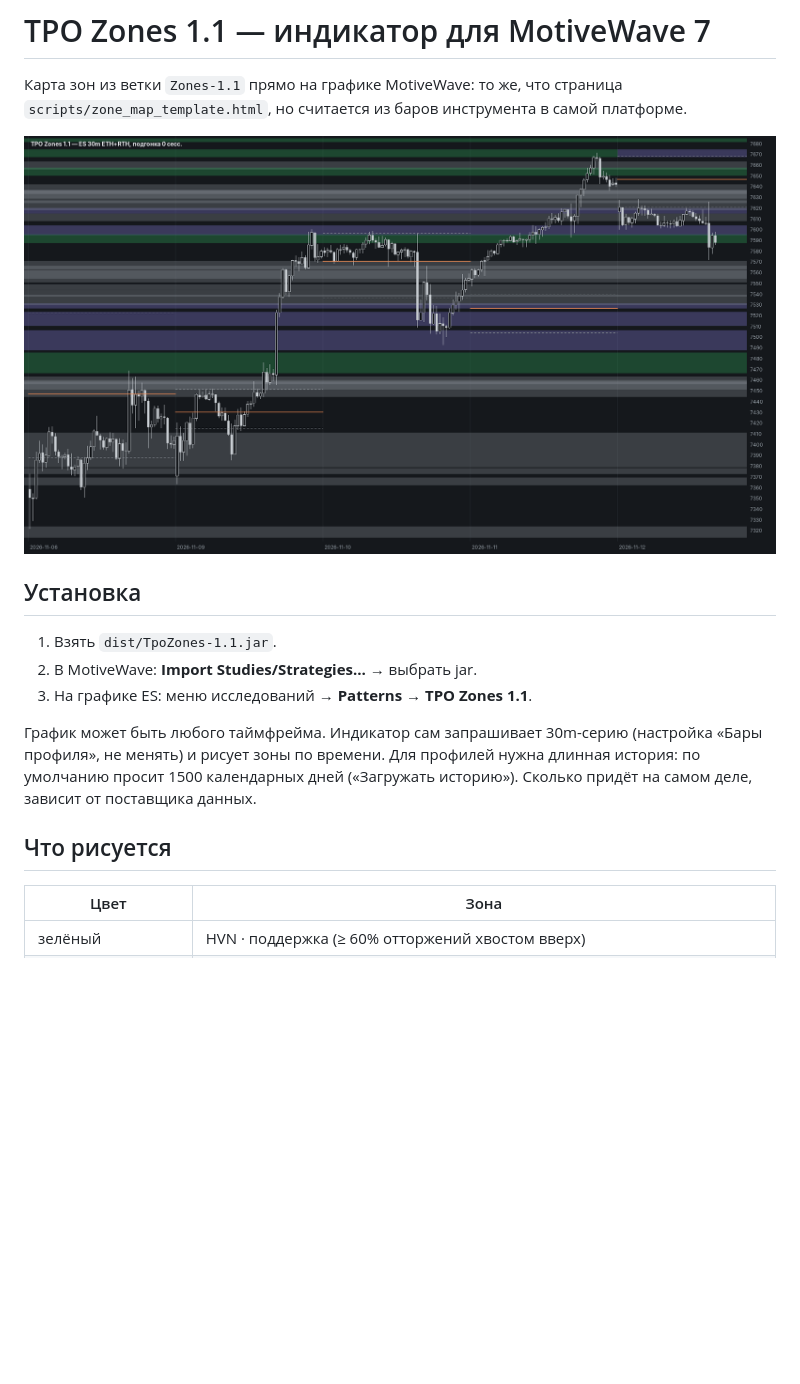
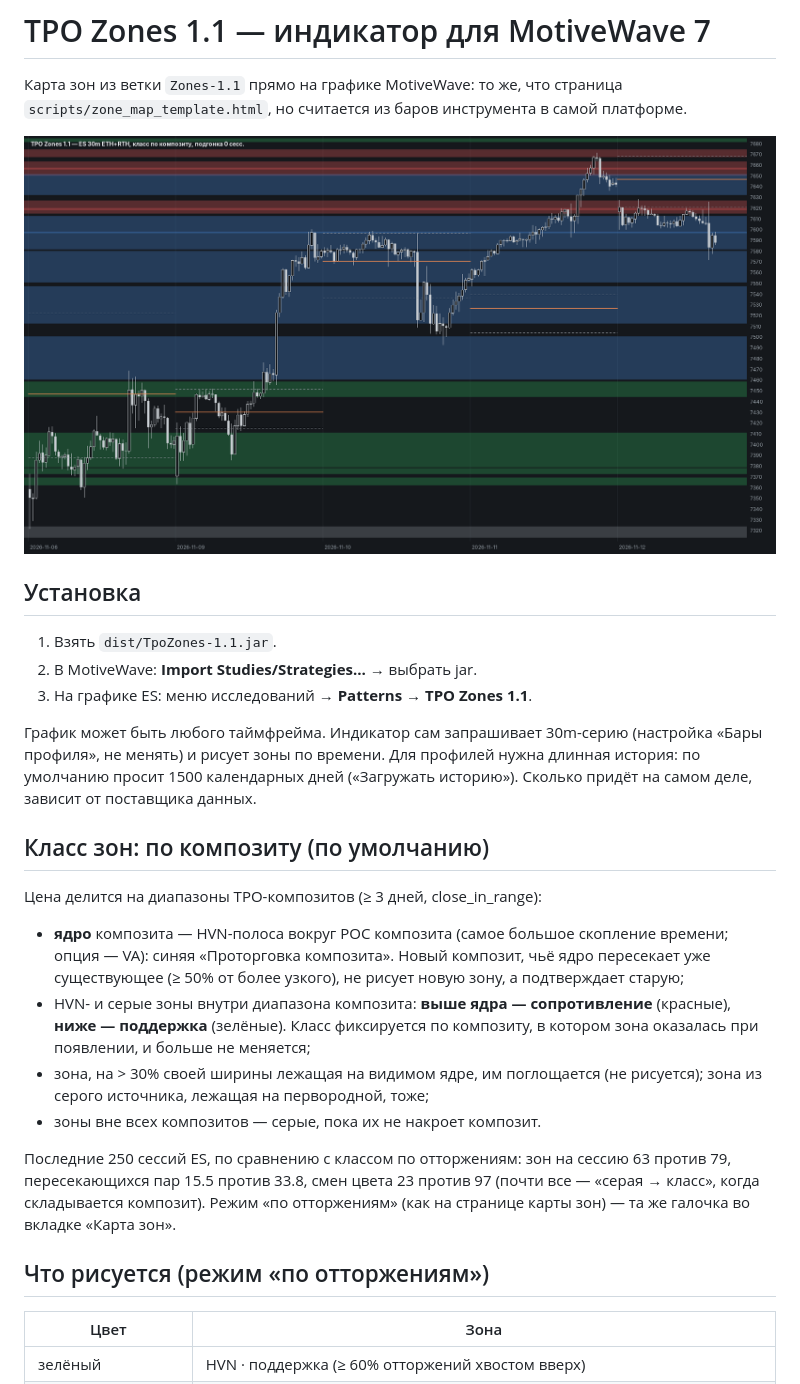
Before and after one commit to Soseeeska/Patterns, a Markdown page: motivewave/README.md, the part around the change. Drawn GitHub-style; pictures changed too: motivewave/preview.png; blank space fills up the shorter version.

```diff
--- a/motivewave/README.md
+++ b/motivewave/README.md
@@ -16,7 +16,26 @@
 длинная история: по умолчанию просит 1500 календарных дней («Загружать историю»).
 Сколько придёт на самом деле, зависит от поставщика данных.
 
-## Что рисуется
+## Класс зон: по композиту (по умолчанию)
+
+Цена делится на диапазоны TPO-композитов (≥ 3 дней, close_in_range):
+
+- **ядро** композита — HVN-полоса вокруг POC композита (самое большое скопление времени;
+  опция — VA): синяя «Проторговка композита». Новый композит, чьё ядро пересекает уже
+  существующее (≥ 50% от более узкого), не рисует новую зону, а подтверждает старую;
+- HVN- и серые зоны внутри диапазона композита: **выше ядра — сопротивление** (красные),
+  **ниже — поддержка** (зелёные). Класс фиксируется по композиту, в котором зона оказалась
+  при появлении, и больше не меняется;
+- зона, на > 30% своей ширины лежащая на видимом ядре, им поглощается (не рисуется);
+  зона из серого источника, лежащая на первородной, тоже;
+- зоны вне всех композитов — серые, пока их не накроет композит.
+
+Последние 250 сессий ES, по сравнению с классом по отторжениям: зон на сессию 63 против 79,
+пересекающихся пар 15.5 против 33.8, смен цвета 23 против 97 (почти все — «серая → класс»,
+когда складывается композит). Режим «по отторжениям» (как на странице карты зон) —
+та же галочка во вкладке «Карта зон».
+
+## Что рисуется (режим «по отторжениям»)
 
 | Цвет | Зона |
 |---|---|
```
Also changed, not shown: 6 other files.
